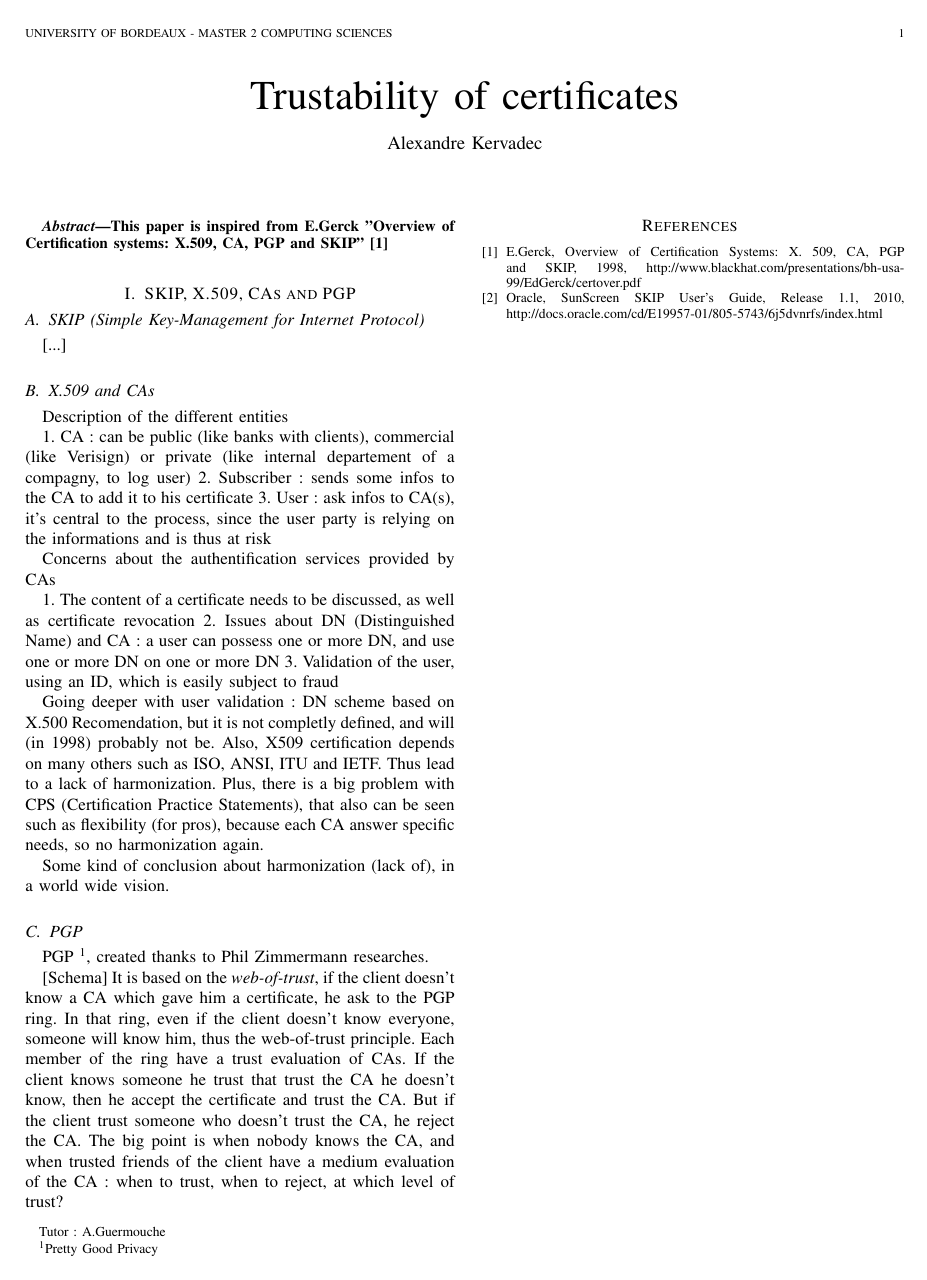
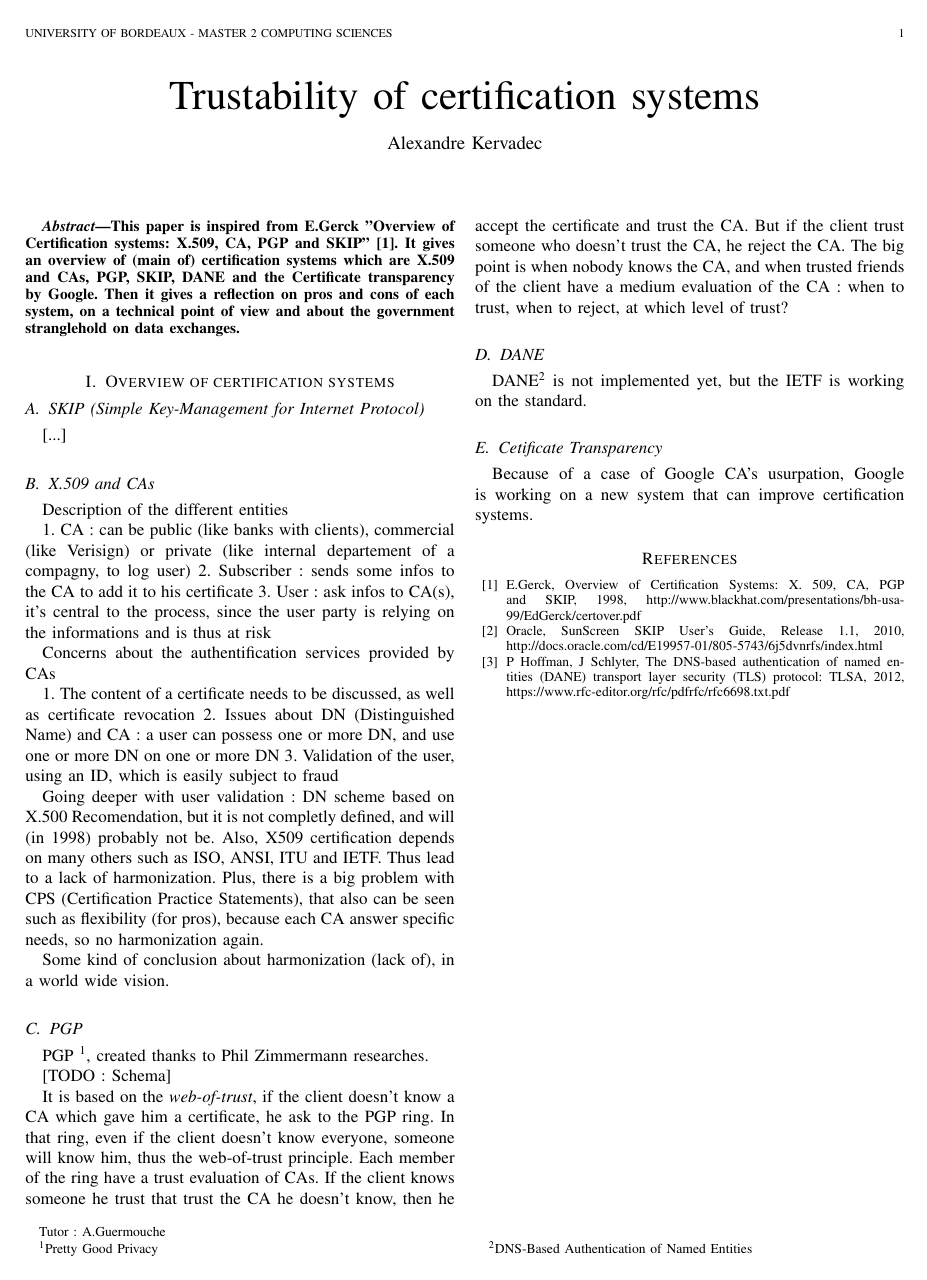
Before and after one commit to RiceBowlJr/Paper_cert_overview, a LaTeX paper (paper.tex): the whole page. Compiled offline with pdfLaTeX.

Commit message:
progress on overview and reshaping plan

```diff
--- a/paper.tex
+++ b/paper.tex
@@ -138,7 +138,7 @@
 \begin{document}
 
 % Define document title and author
-	\title{Trustability of certificates}
+	\title{Trustability of certification systems}
 	\author{Alexandre Kervadec
 	\thanks{Tutor : A.Guermouche}}
 	\markboth{University of Bordeaux - Master 2 Computing Sciences}{}
@@ -146,11 +146,11 @@
 
 % Write abstract here
 \begin{abstract}
-This paper is inspired from E.Gerck "Overview of Certification systems: X.509, CA, PGP and SKIP" \cite{gerck1998overview}
+This paper is inspired from E.Gerck "Overview of Certification systems: X.509, CA, PGP and SKIP" \cite{gerck1998overview}. It gives an overview of (main of) certification systems which are X.509 and CAs, PGP, SKIP, DANE and the Certificate transparency by Google. Then it gives a reflection on pros and cons of each system, on a technical point of view and about the government stranglehold on data exchanges.
 \end{abstract}
 
 % Each section begins with a \section{title} command
-\section{SKIP, X.509, CAs and PGP}
+\section{Overview of certification systems}
 
 \subsection{SKIP (Simple Key-Management for Internet Protocol)}
 
@@ -179,13 +179,21 @@ Some kind of conclusion about harmonization (lack of), in a world wide vision.
 
 PGP \footnote{Pretty Good Privacy}, created thanks to Phil Zimmermann researches.
 
-%&\include
-[Schema]
+[TODO : Schema]
+
 It is based on the \textit{web-of-trust}, if the client doesn't know a CA which gave him a certificate, he ask to the PGP ring.
 In that ring, even if the client doesn't know everyone, someone will know him, thus the web-of-trust principle.
 Each member of the ring have a trust evaluation of CAs. If the client knows someone he trust that trust the CA he doesn't know, then he accept the certificate and trust the CA.
 But if the client trust someone who doesn't trust the CA, he reject the CA.
 The big point is when nobody knows the CA, and when trusted friends of the client have a medium evaluation of the CA : when to trust, when to reject, at which level of trust?
+
+\subsection{DANE}
+
+DANE\footnote{DNS-Based Authentication of Named Entities} is not implemented yet, but the IETF is working on the standard.
+
+\subsection{Cetificate Transparency}
+
+Because of a case of Google CA's usurpation, Google is working on a new system that can improve certification systems.
 
 \nocite{*}
 
@@ -195,6 +203,7 @@ The big point is when nobody knows the CA, and when trusted friends of the clien
 
 \bibitem{skip2010user} Oracle, SunScreen SKIP User's Guide, Release 1.1, 2010, http://docs.oracle.com/cd/E19957-01/805-5743/6j5dvnrfs/index.html
 
+\bibitem{dane2012} P Hoffman, J Schlyter, The DNS-based authentication of named entities (DANE) transport layer security (TLS) protocol: TLSA, 2012, https://www.rfc-editor.org/rfc/pdfrfc/rfc6698.txt.pdf
 
 \end{thebibliography}
 
```
